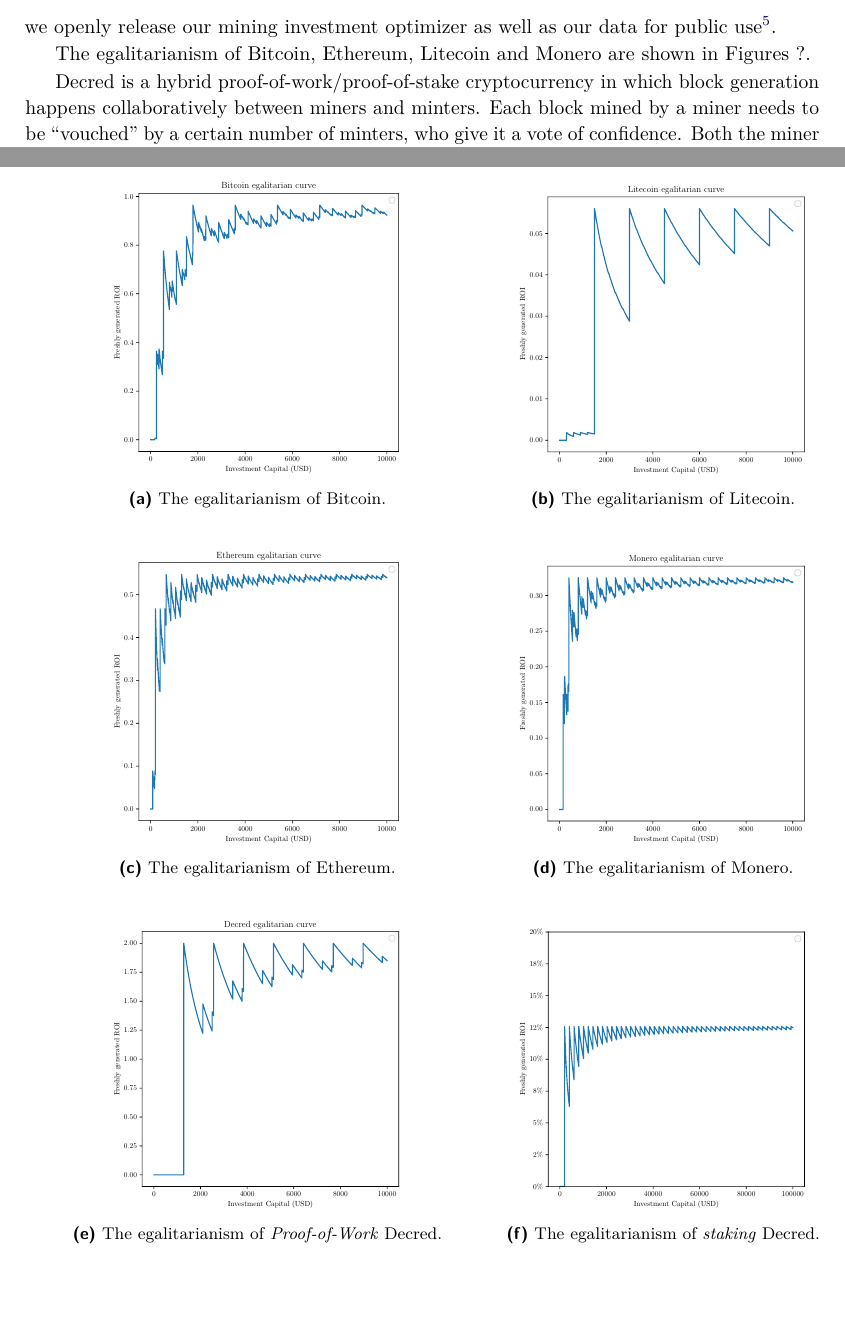
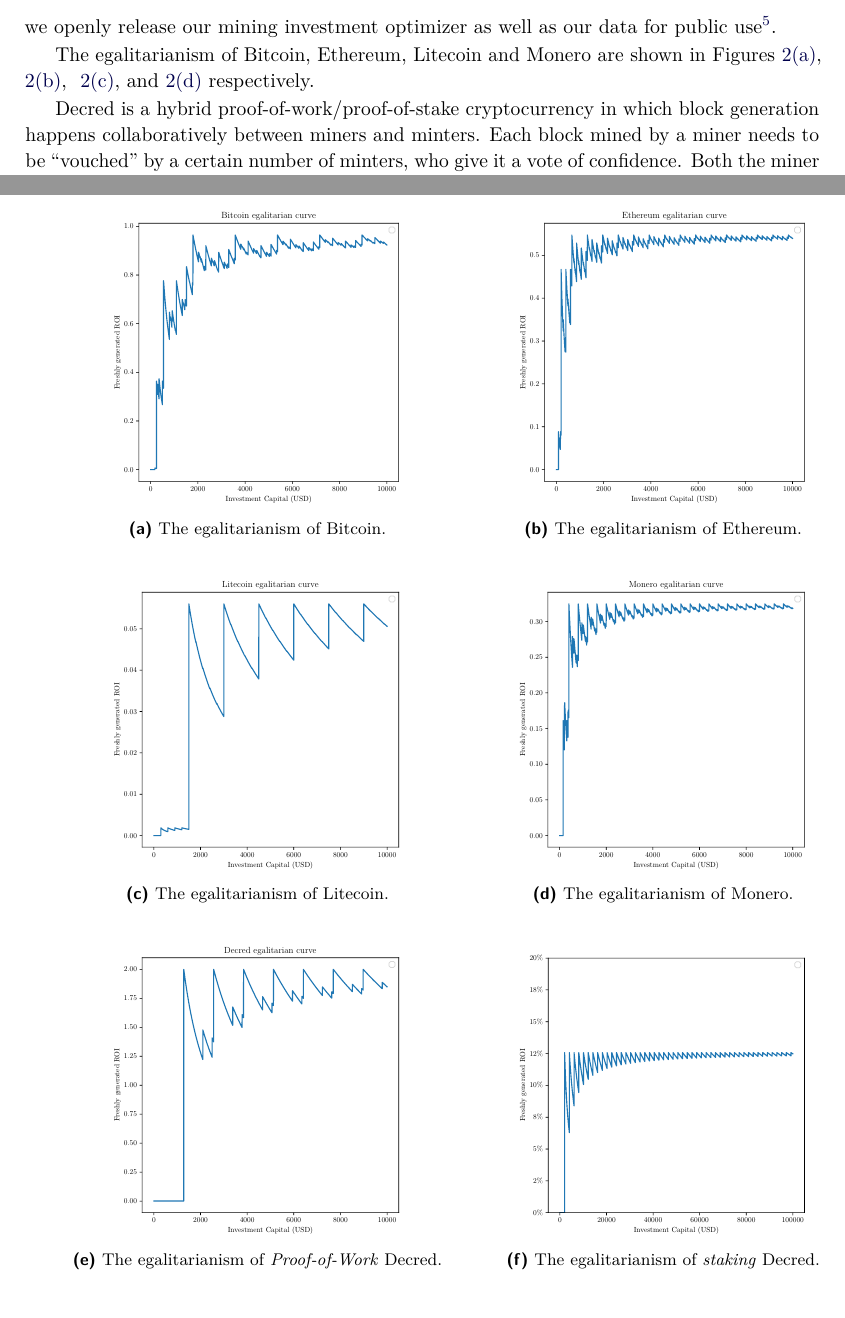
Before and after one commit to decrypto-org/egalitarianism, a LaTeX thesis (egalitarianism.tex, which reads experiments.tex): two parts of pages 11 and 12 of 18, joined at a grey line, cut so that both start at the same text. Compiled offline with pdfLaTeX.

Commit message:
Fill reference

```diff
--- a/experiments.tex
+++ b/experiments.tex
@@ -147,7 +147,7 @@
 }\fi.
 
 The egalitarianism of Bitcoin, Ethereum, Litecoin and Monero are shown in
-Figures ?.
+Figures~\ref{fig:btc_dp_10K_12_months}, ~\ref{fig:eth_dp_10K_12_months}, ~\ref{fig:ltc_dp_10K_12_months}, and~\ref{fig:xmr_dp_10K_12_months} respectively.
 
 Decred is a hybrid proof-of-work/proof-of-stake cryptocurrency in which block
 generation happens collaboratively between miners and minters. Each block mined
@@ -172,8 +172,8 @@
 
 \begin{figure}
   \placesubfigure{btc_dp_10K_12_months.pdf}{fig:btc_dp_10K_12_months}{The egalitarianism of Bitcoin.}{0.75}{0.5}
+  \placesubfigure{eth_dp_10K_12_months.pdf}{fig:eth_dp_10K_12_months}{The egalitarianism of Ethereum.}{0.75}{0.5}
   \placesubfigure{ltc_dp_10K_12_months.pdf}{fig:ltc_dp_10K_12_months}{The egalitarianism of Litecoin.}{0.75}{0.5}
-  \placesubfigure{eth_dp_10K_12_months.pdf}{fig:eth_dp_10K_12_months}{The egalitarianism of Ethereum.}{0.75}{0.5}
   \placesubfigure{xmr_dp_10K_12_months.pdf}{fig:xmr_dp_10K_12_months}{The egalitarianism of Monero.}{0.75}{0.5}
   \placesubfigure{dcr_dp_10K_12_months.pdf}{fig:dcr_dp_10K_12_months}{The egalitarianism of \emph{Proof-of-Work} Decred.}{0.75}{0.5}
   \placesubfigure{decred-stake.pdf}{fig:decred-stake}{The egalitarianism of \emph{staking} Decred.}{0.75}{0.5}
```
